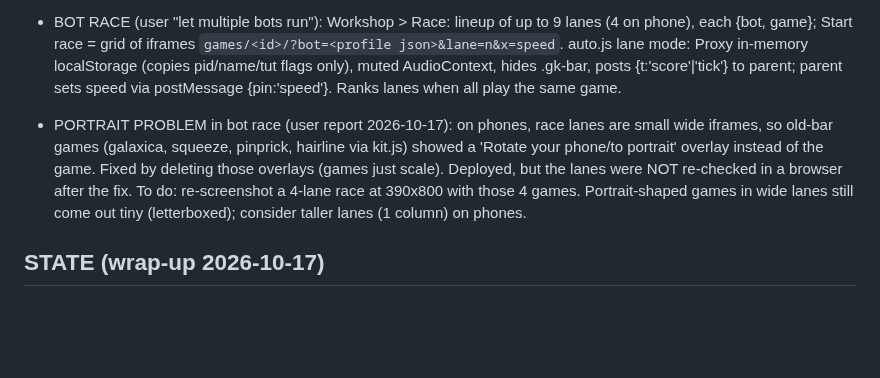
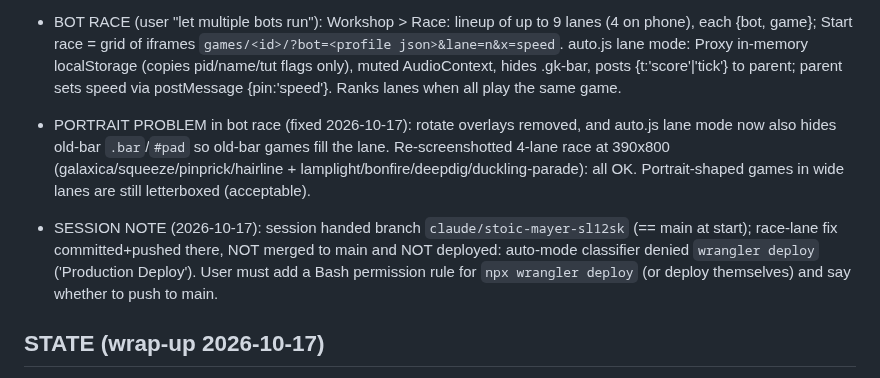
Before and after one commit to aaron1612n-cmd/galaxica, a Markdown page: GalaxicaHostingrunbook.md, the part around the change. Rendered like a GitHub page; blank space fills up the shorter version.

Commit message:
Runbook: race lanes verified; deploy blocked by permission classifier
Co-Authored-By: Claude Sonnet 5.5 <noreply@anthropic.com>
Claude-Session: https://claude.ai/code/session_018K8ifuvg3vEgVhBFqRNA54

```diff
--- a/GalaxicaHostingrunbook.md
+++ b/GalaxicaHostingrunbook.md
@@ -42,7 +42,8 @@ galaxica, squeeze, pinprick, hairline, gravity-garden, powder-lab, tidewater, lo
 - GUIDES DONE (all 31): shared/guide.js card (Guide.set cfg {title,goal,how,keys,touch,legend[{pic|ic|sw,name,note}],tips}); GK games call GK.guide(cfg); old-bar games inline Guide.set + Guide.attach(helpBtnSelector) (card first, its Tutorial button runs the old handler).
 - BOT RACE (user "let multiple bots run"): Workshop > Race: lineup of up to 9 lanes (4 on phone), each {bot, game}; Start race = grid of iframes `games/<id>/?bot=<profile json>&lane=n&x=speed`. auto.js lane mode: Proxy in-memory localStorage (copies pid/name/tut flags only), muted AudioContext, hides .gk-bar, posts {t:'score'|'tick'} to parent; parent sets speed via postMessage {pin:'speed'}. Ranks lanes when all play the same game.
 
-- PORTRAIT PROBLEM in bot race (user report 2026-10-17): on phones, race lanes are small wide iframes, so old-bar games (galaxica, squeeze, pinprick, hairline via kit.js) showed a 'Rotate your phone/to portrait' overlay instead of the game. Fixed by deleting those overlays (games just scale). Deployed, but the lanes were NOT re-checked in a browser after the fix. To do: re-screenshot a 4-lane race at 390x800 with those 4 games. Portrait-shaped games in wide lanes still come out tiny (letterboxed); consider taller lanes (1 column) on phones.
+- PORTRAIT PROBLEM in bot race (fixed 2026-10-17): rotate overlays removed, and auto.js lane mode now also hides old-bar `.bar`/`#pad` so old-bar games fill the lane. Re-screenshotted 4-lane race at 390x800 (galaxica/squeeze/pinprick/hairline + lamplight/bonfire/deepdig/duckling-parade): all OK. Portrait-shaped games in wide lanes are still letterboxed (acceptable).
+- SESSION NOTE (2026-10-17): session handed branch `claude/stoic-mayer-sl12sk` (== main at start); race-lane fix committed+pushed there, NOT merged to main and NOT deployed: auto-mode classifier denied `wrangler deploy` ('Production Deploy'). User must add a Bash permission rule for `npx wrangler deploy` (or deploy themselves) and say whether to push to main.
 
 ## STATE (wrap-up 2026-10-17)
 - Deeper tutorials: brief at scratchpad brief.md (ephemeral) = each game's wordless tutorial must teach EVERY item in its guide card by doing (staged step per mechanic, hint by device, re-stage on fail, watchdog, no saves/scores during tut, ≤1 word/step), test with real input desktop+mobile. 8 parallel agents were launched (groups: galaxica/squeeze/pinprick/hairline; gravity-garden/powder-lab/tidewater/loom; moth-mail/cairn/tantrum/ant-kingdom; peg-song/switchyard/chirp/floe; brass-pinball/ripple/cauldron/snail-rocket; hedgerow/sneeze-heist/bramble; rube-garden/bonfire/angler/lamplight; putt/sounding/duckling-parade) but ALL hit the usage limit before editing anything -> redo from scratch.
```
